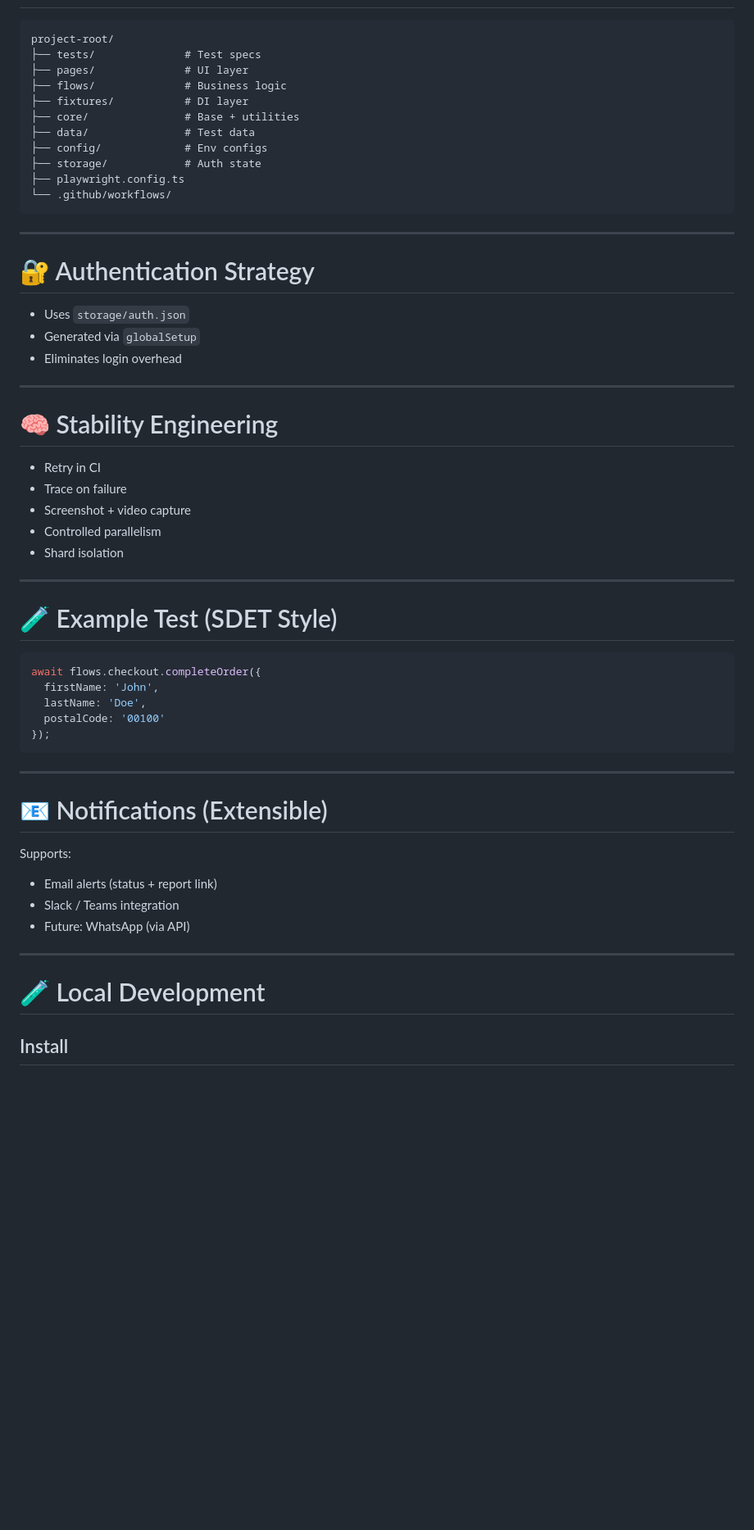
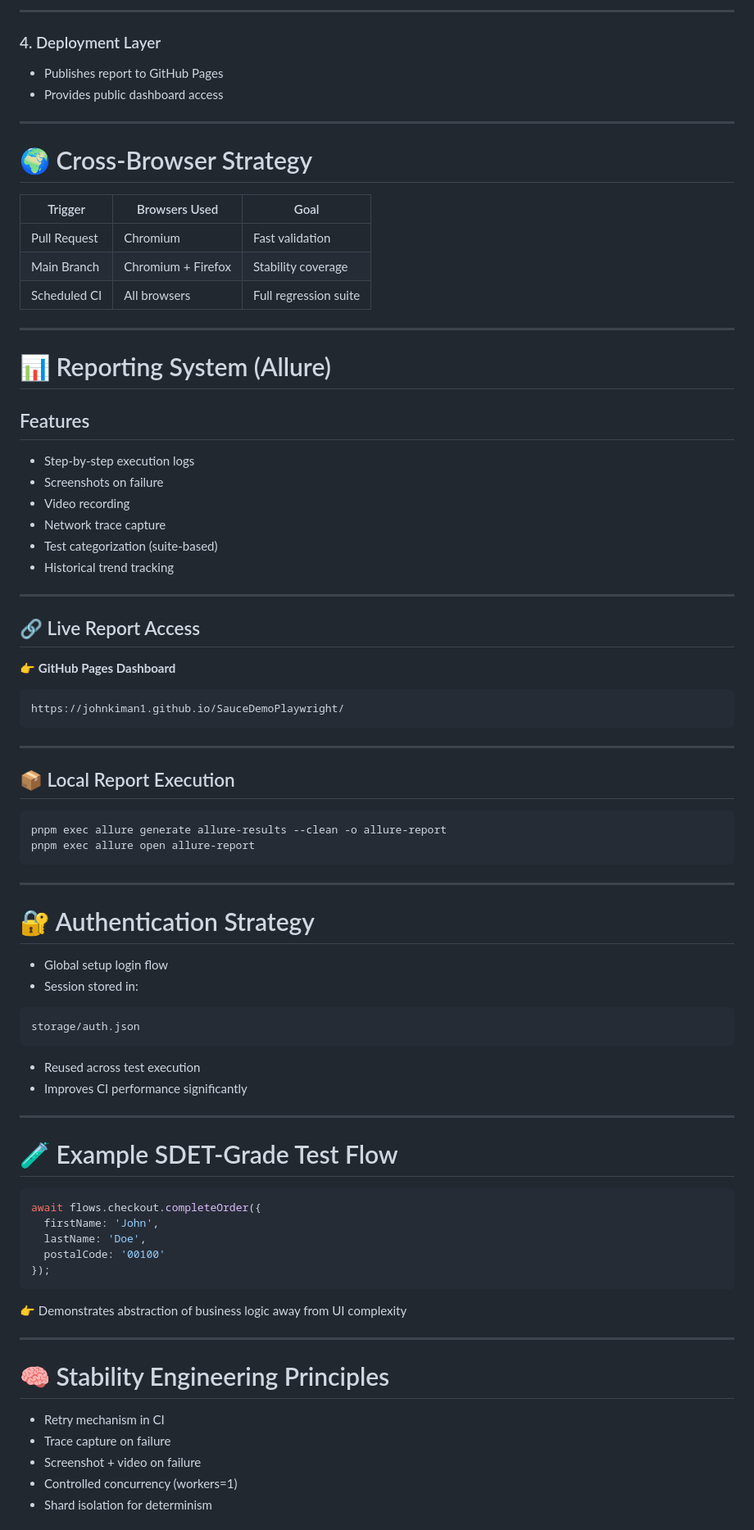
Before and after one commit to JohnKiman1/SauceDemoPlaywright, a Markdown page: README.md, the part around one of its changes. Shown at 82% size. GitHub-like rendering; blank space fills up the shorter version.

````diff
--- a/README.md
+++ b/README.md
@@ -147,39 +141,65 @@ cron: "0 * * * *"
 
+---
+
+### 4. Deployment Layer
+- Publishes report to GitHub Pages
+- Provides public dashboard access
+
+---
+
+# 🌍 Cross-Browser Strategy
+
+| Trigger        | Browsers Used        | Goal                  |
+|---------------|---------------------|----------------------|
+| Pull Request  | Chromium            | Fast validation      |
+| Main Branch   | Chromium + Firefox  | Stability coverage    |
+| Scheduled CI  | All browsers        | Full regression suite |
+
+---
+
+# 📊 Reporting System (Allure)
+
+## Features
+- Step-by-step execution logs
+- Screenshots on failure
+- Video recording
+- Network trace capture
+- Test categorization (suite-based)
+- Historical trend tracking
+
+---
+
+## 🔗 Live Report Access
+
+👉 **GitHub Pages Dashboard**
 ```
-project-root/
-├── tests/              # Test specs
-├── pages/              # UI layer
-├── flows/              # Business logic
-├── fixtures/           # DI layer
-├── core/               # Base + utilities
-├── data/               # Test data
-├── config/             # Env configs
-├── storage/            # Auth state
-├── playwright.config.ts
-└── .github/workflows/
+https://johnkiman1.github.io/SauceDemoPlaywright/
+```
+
+---
+
+## 📦 Local Report Execution
+
+```bash
+pnpm exec allure generate allure-results --clean -o allure-report
+pnpm exec allure open allure-report
 ```
 
 ---
 
 # 🔐 Authentication Strategy
 
-- Uses `storage/auth.json`
-- Generated via `globalSetup`
-- Eliminates login overhead
+- Global setup login flow
+- Session stored in:
+```
+storage/auth.json
+```
+- Reused across test execution
+- Improves CI performance significantly
 
 ---
 
-# 🧠 Stability Engineering
-
-- Retry in CI
-- Trace on failure
-- Screenshot + video capture
-- Controlled parallelism
-- Shard isolation
-
----
-
-# 🧪 Example Test (SDET Style)
+# 🧪 Example SDET-Grade Test Flow
 
 ```ts
 await flows.checkout.completeOrder({
@@ -189,19 +209,15 @@ await flows.checkout.completeOrder({
 });
 ```
 
----
-
-# 📧 Notifications (Extensible)
-
-Supports:
-
-- Email alerts (status + report link)
-- Slack / Teams integration
-- Future: WhatsApp (via API)
+👉 Demonstrates abstraction of business logic away from UI complexity
 
 ---
 
-# 🧪 Local Development
+# 🧠 Stability Engineering Principles
 
-## Install
+- Retry mechanism in CI
+- Trace capture on failure
+- Screenshot + video on failure
+- Controlled concurrency (workers=1)
+- Shard isolation for determinism
 
````
Also changed, not shown: other parts of README.md (+160 -144 lines).
